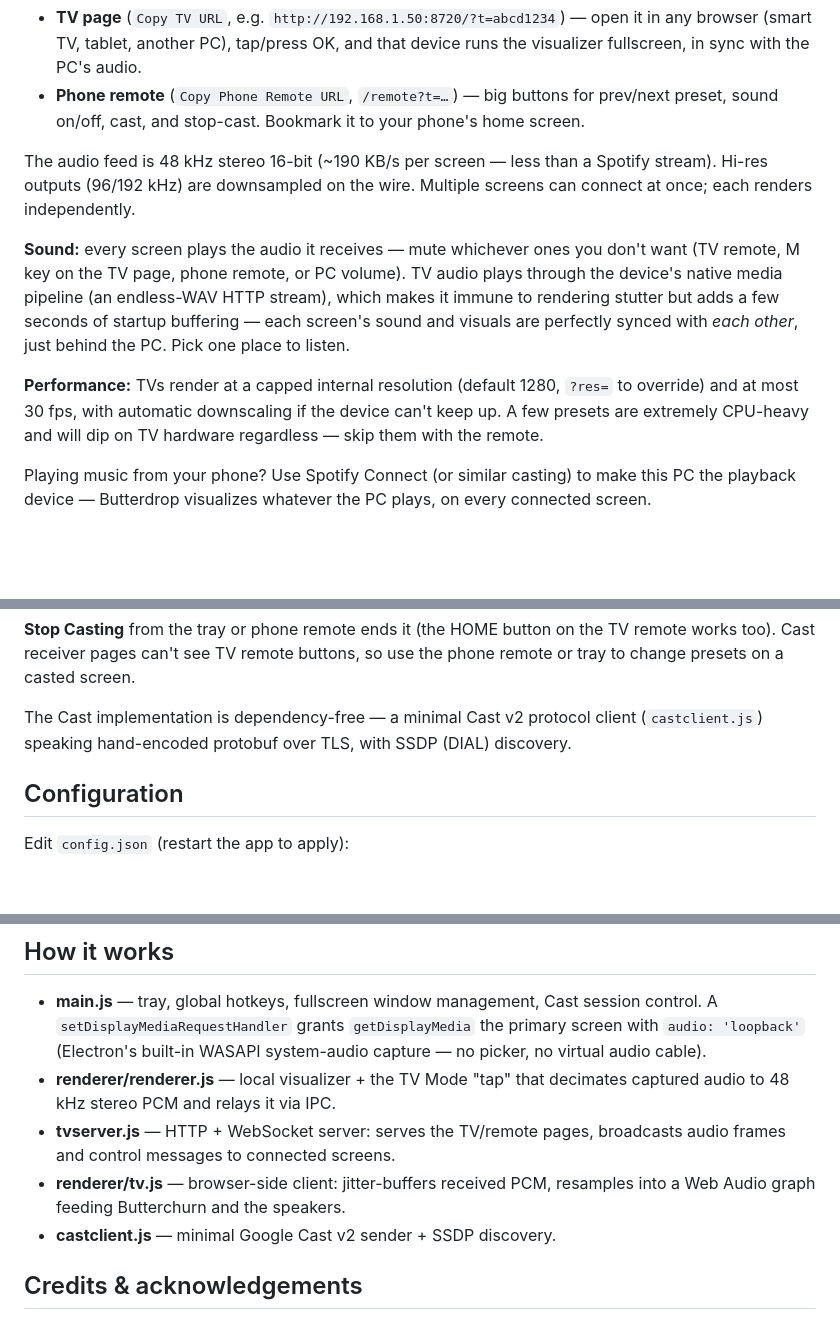
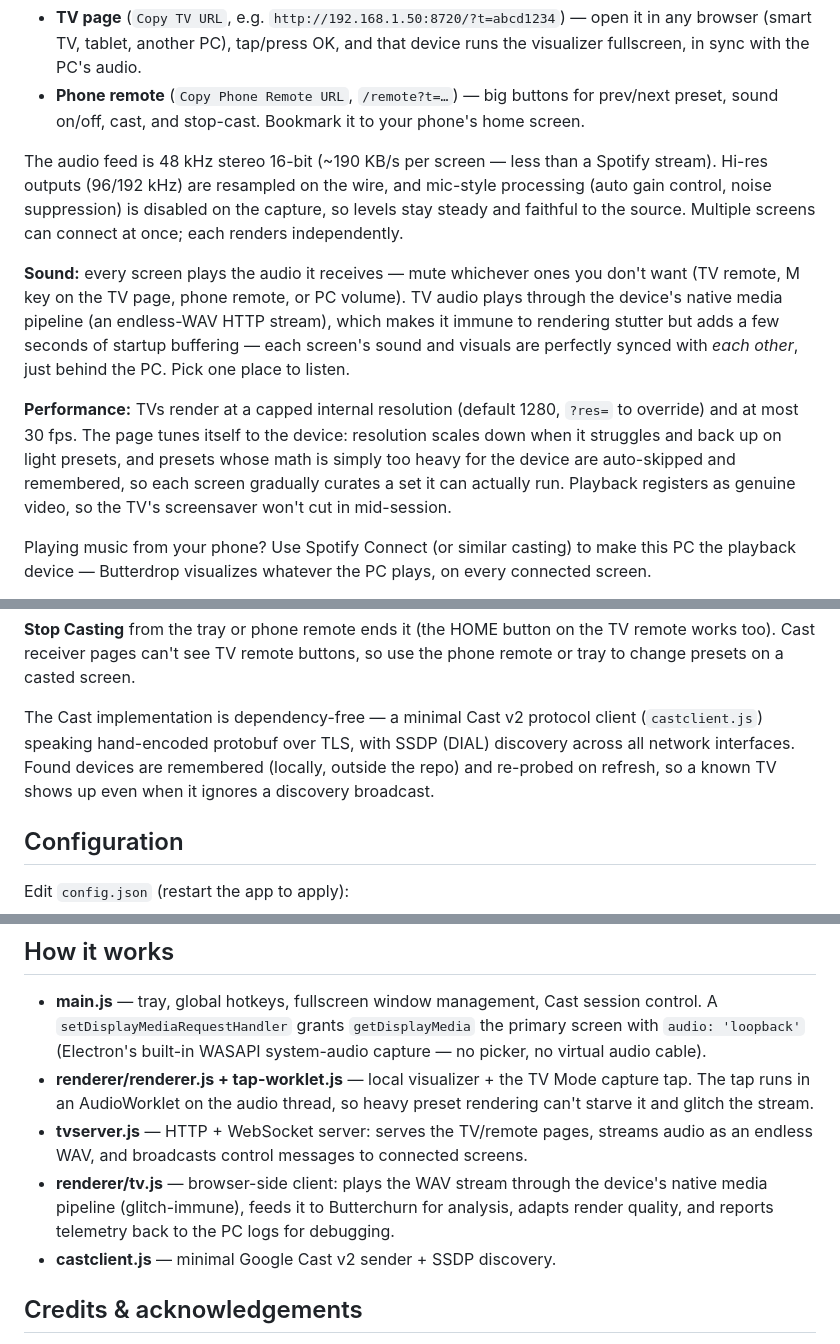
Before and after one commit to S0LT4U/butterdrop, a Markdown page: README.md, 3 parts joined by grey strips. Drawn GitHub-style; blank space fills up the shorter version.

Commit message:
README: document today's TV pipeline improvements
Auto-skip/self-tuning performance, screensaver keep-awake, AGC-free
capture, worklet tap architecture, and resilient cast discovery.

Co-Authored-By: Claude Fable 5 <noreply@anthropic.com>

```diff
--- a/README.md
+++ b/README.md
@@ -77,8 +77,10 @@ your LAN (default port 8720):
   your phone's home screen.
 
 The audio feed is 48 kHz stereo 16-bit (~190 KB/s per screen — less than a
-Spotify stream). Hi-res outputs (96/192 kHz) are downsampled on the wire.
-Multiple screens can connect at once; each renders independently.
+Spotify stream). Hi-res outputs (96/192 kHz) are resampled on the wire, and
+mic-style processing (auto gain control, noise suppression) is disabled on
+the capture, so levels stay steady and faithful to the source. Multiple
+screens can connect at once; each renders independently.
 
 **Sound:** every screen plays the audio it receives — mute whichever ones
 you don't want (TV remote, M key on the TV page, phone remote, or PC
@@ -89,9 +91,12 @@ are perfectly synced with *each other*, just behind the PC. Pick one place
 to listen.
 
 **Performance:** TVs render at a capped internal resolution (default 1280,
-`?res=` to override) and at most 30 fps, with automatic downscaling if the
-device can't keep up. A few presets are extremely CPU-heavy and will dip on
-TV hardware regardless — skip them with the remote.
+`?res=` to override) and at most 30 fps. The page tunes itself to the
+device: resolution scales down when it struggles and back up on light
+presets, and presets whose math is simply too heavy for the device are
+auto-skipped and remembered, so each screen gradually curates a set it can
+actually run. Playback registers as genuine video, so the TV's screensaver
+won't cut in mid-session.
 
 Playing music from your phone? Use Spotify Connect (or similar casting) to
 make this PC the playback device — Butterdrop visualizes whatever the PC
@@ -116,7 +121,9 @@ so use the phone remote or tray to change presets on a casted screen.
 
 The Cast implementation is dependency-free — a minimal Cast v2 protocol
 client (`castclient.js`) speaking hand-encoded protobuf over TLS, with SSDP
-(DIAL) discovery.
+(DIAL) discovery across all network interfaces. Found devices are remembered
+(locally, outside the repo) and re-probed on refresh, so a known TV shows up
+even when it ignores a discovery broadcast.
 
 ## Configuration
 
@@ -161,12 +168,16 @@ waiting in the tray after every boot.
   session control. A `setDisplayMediaRequestHandler` grants `getDisplayMedia`
   the primary screen with `audio: 'loopback'` (Electron's built-in WASAPI
   system-audio capture — no picker, no virtual audio cable).
-- **renderer/renderer.js** — local visualizer + the TV Mode "tap" that
-  decimates captured audio to 48 kHz stereo PCM and relays it via IPC.
+- **renderer/renderer.js + tap-worklet.js** — local visualizer + the TV Mode
+  capture tap. The tap runs in an AudioWorklet on the audio thread, so heavy
+  preset rendering can't starve it and glitch the stream.
 - **tvserver.js** — HTTP + WebSocket server: serves the TV/remote pages,
-  broadcasts audio frames and control messages to connected screens.
-- **renderer/tv.js** — browser-side client: jitter-buffers received PCM,
-  resamples into a Web Audio graph feeding Butterchurn and the speakers.
+  streams audio as an endless WAV, and broadcasts control messages to
+  connected screens.
+- **renderer/tv.js** — browser-side client: plays the WAV stream through the
+  device's native media pipeline (glitch-immune), feeds it to Butterchurn
+  for analysis, adapts render quality, and reports telemetry back to the PC
+  logs for debugging.
 - **castclient.js** — minimal Google Cast v2 sender + SSDP discovery.
 
 ## Credits & acknowledgements
```
